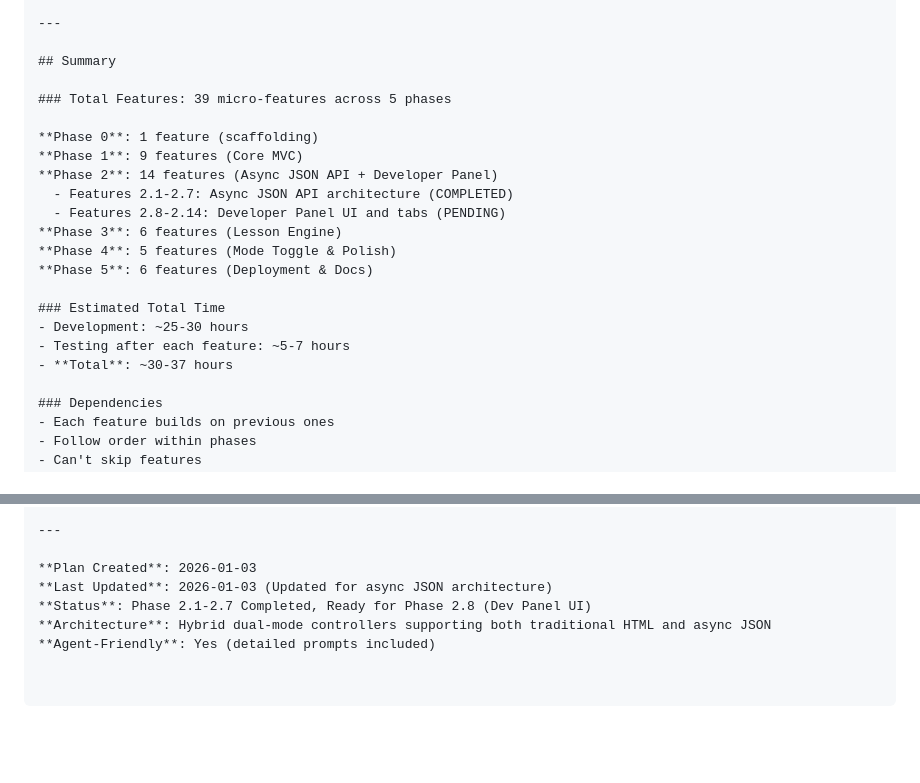
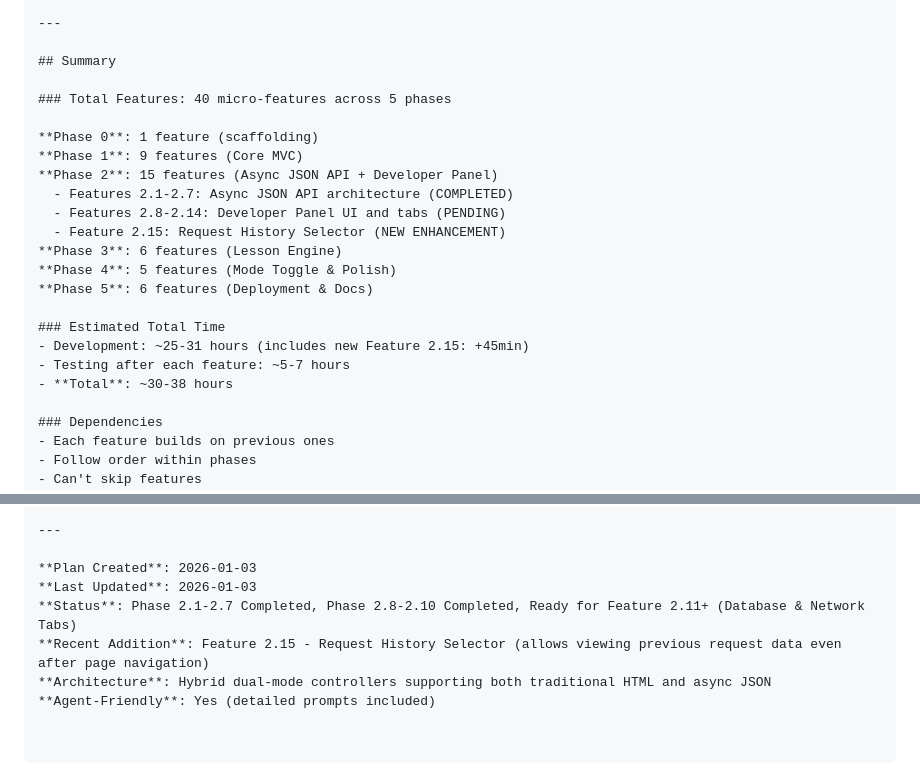
Before and after one commit to nm90/educational-mvc, a Markdown page: IMPLEMENTATION_PLAN.md, 2 parts joined by grey strips. GitHub-like rendering; blank space fills up the shorter version.

```diff
--- a/IMPLEMENTATION_PLAN.md
+++ b/IMPLEMENTATION_PLAN.md
@@ -2998,21 +3121,22 @@ When complete:
 
 ## Summary
 
-### Total Features: 39 micro-features across 5 phases
+### Total Features: 40 micro-features across 5 phases
 
 **Phase 0**: 1 feature (scaffolding)
 **Phase 1**: 9 features (Core MVC)
-**Phase 2**: 14 features (Async JSON API + Developer Panel)
+**Phase 2**: 15 features (Async JSON API + Developer Panel)
   - Features 2.1-2.7: Async JSON API architecture (COMPLETED)
   - Features 2.8-2.14: Developer Panel UI and tabs (PENDING)
+  - Feature 2.15: Request History Selector (NEW ENHANCEMENT)
 **Phase 3**: 6 features (Lesson Engine)
 **Phase 4**: 5 features (Mode Toggle & Polish)
 **Phase 5**: 6 features (Deployment & Docs)
 
 ### Estimated Total Time
-- Development: ~25-30 hours
+- Development: ~25-31 hours (includes new Feature 2.15: +45min)
 - Testing after each feature: ~5-7 hours
-- **Total**: ~30-37 hours
+- **Total**: ~30-38 hours
 
 ### Dependencies
 - Each feature builds on previous ones
@@ -3043,7 +3167,8 @@ After completing all features, the app should:
 ---
 
 **Plan Created**: 2026-01-03
-**Last Updated**: 2026-01-03 (Updated for async JSON architecture)
-**Status**: Phase 2.1-2.7 Completed, Ready for Phase 2.8 (Dev Panel UI)
+**Last Updated**: 2026-01-03
+**Status**: Phase 2.1-2.7 Completed, Phase 2.8-2.10 Completed, Ready for Feature 2.11+ (Database & Network Tabs)
+**Recent Addition**: Feature 2.15 - Request History Selector (allows viewing previous request data even after page navigation)
 **Architecture**: Hybrid dual-mode controllers supporting both traditional HTML and async JSON
 **Agent-Friendly**: Yes (detailed prompts included)
```
Also changed, not shown: other parts of IMPLEMENTATION_PLAN.md (+123 -0 lines).
